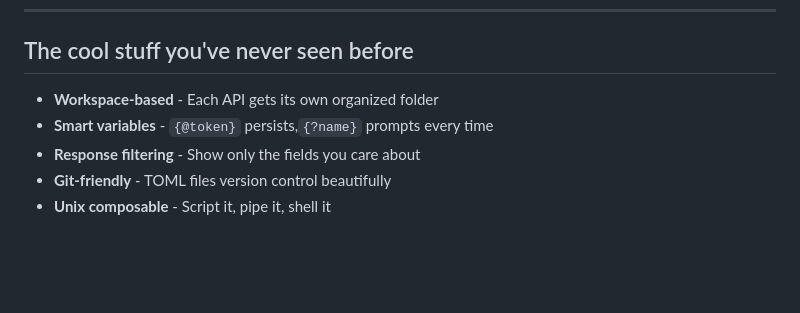
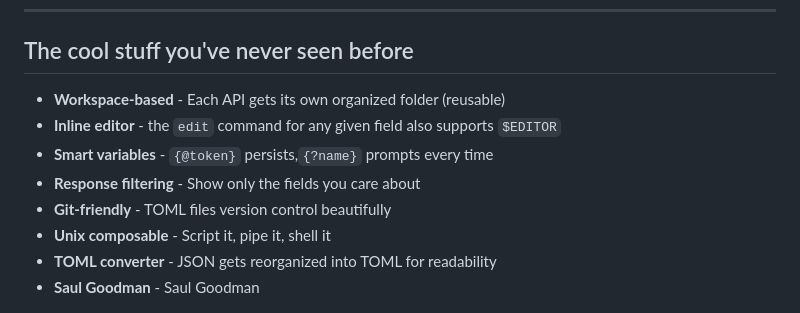
Before and after one commit to DeprecatedLuar/better-curl-saul, a Markdown page: README.md, the part around the change. Drawn GitHub-style; blank space fills up the shorter version.

```diff
--- a/README.md
+++ b/README.md
@@ -47,11 +47,14 @@ curl -X POST https://api.github.com/repos/owner/repo/issues \
 
 ## The cool stuff you've never seen before
 
-- **Workspace-based** - Each API gets its own organized folder
+- **Workspace-based** - Each API gets its own organized folder (reusable)
+- **Inline editor** - the `edit` command for any given field also supports `$EDITOR`
 - **Smart variables** - `{@token}` persists,`{?name}` prompts every time
 - **Response filtering** - Show only the fields you care about
 - **Git-friendly** - TOML files version control beautifully
 - **Unix composable** - Script it, pipe it, shell it
+- **TOML converter** - JSON gets reorganized into TOML for readability
+- **Saul Goodman** - Saul Goodman
 
 <img src="other/assets/saul-hd-wide.png" width="1000"/>
 
```
